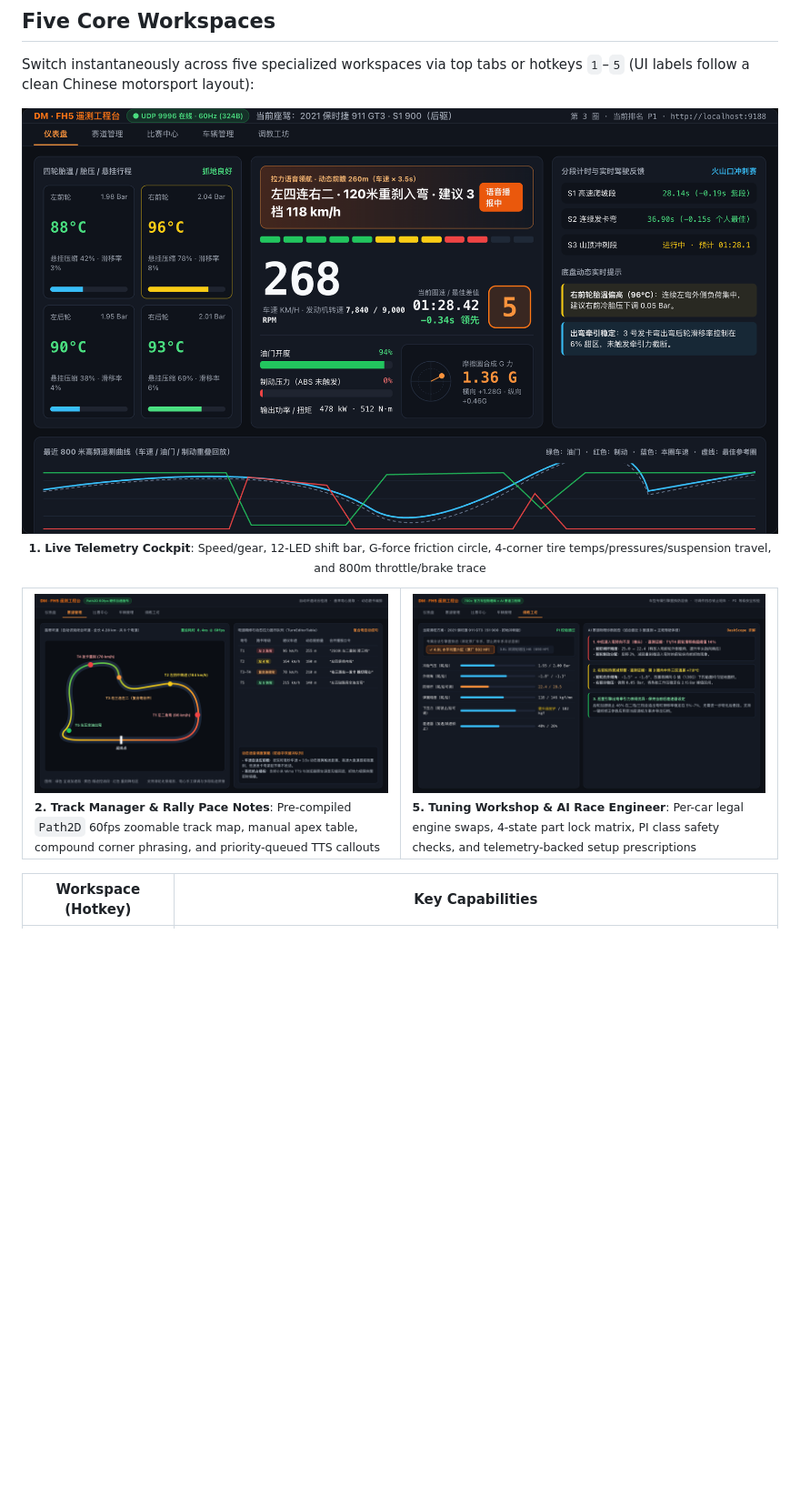
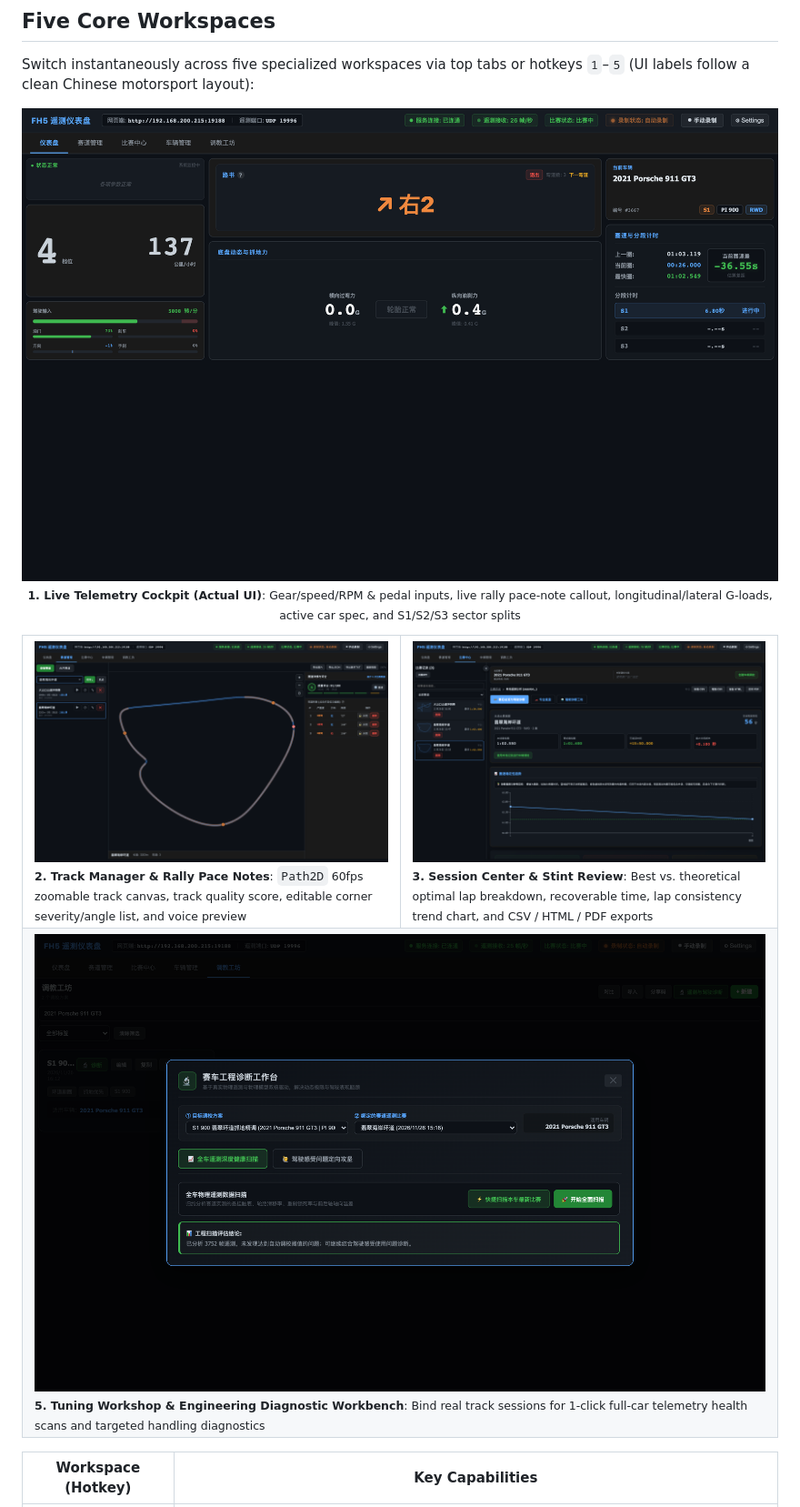
Before and after one commit to dylanma8232-art/DM-FH5-Telemetry, a Markdown page: README_EN.md, the part around one of its changes. Shown at 91% size. GitHub-like rendering; pictures changed too: assets/cockpit-overview.png, assets/session-analysis.png (added), assets/track-pacenotes.png; blank space fills up the shorter version.

```diff
--- a/README_EN.md
+++ b/README_EN.md
@@ -42,5 +42,5 @@ Switch instantaneously across five specialized workspaces via top tabs or hotkey
   <br>
-  <sub><b>1. Live Telemetry Cockpit</b>: Speed/gear, 12-LED shift bar, G-force friction circle, 4-corner tire temps/pressures/suspension travel, and 800m throttle/brake trace</sub>
+  <sub><b>1. Live Telemetry Cockpit (Actual UI)</b>: Gear/speed/RPM & pedal inputs, live rally pace-note callout, longitudinal/lateral G-loads, active car spec, and S1/S2/S3 sector splits</sub>
 </p>
 
 <table>
@@ -50,10 +50,17 @@ Switch instantaneously across five specialized workspaces via top tabs or hotkey
   <br>
-  <sub><b>2. Track Manager & Rally Pace Notes</b>: Pre-compiled <code>Path2D</code> 60fps zoomable track map, manual apex table, compound corner phrasing, and priority-queued TTS callouts</sub>
+  <sub><b>2. Track Manager & Rally Pace Notes</b>: <code>Path2D</code> 60fps zoomable track canvas, track quality score, editable corner severity/angle list, and voice preview</sub>
 </td>
 <td width="50%" valign="top">
-  <img src="assets/tuning-ai-workshop.png" alt="700+ Vehicle Spec Lock Matrix & AI Race Engineer" width="100%">
+  <img src="assets/session-analysis.png" alt="Session Center & Lap Stability Analysis screenshot" width="100%">
   <br>
-  <sub><b>5. Tuning Workshop & AI Race Engineer</b>: Per-car legal engine swaps, 4-state part lock matrix, PI class safety checks, and telemetry-backed setup prescriptions</sub>
+  <sub><b>3. Session Center & Stint Review</b>: Best vs. theoretical optimal lap breakdown, recoverable time, lap consistency trend chart, and CSV / HTML / PDF exports</sub>
+</td>
+</tr>
+<tr>
+<td colspan="2" valign="top">
+  <img src="assets/tuning-ai-workshop.png" alt="Tuning Workshop & Race Engineering Diagnostic Workbench screenshot" width="100%">
+  <br>
+  <sub><b>5. Tuning Workshop & Engineering Diagnostic Workbench</b>: Bind real track sessions for 1-click full-car telemetry health scans and targeted handling diagnostics</sub>
 </td>
 </tr>
 </table>
```
Also changed, not shown: other parts of README_EN.md (+2 -2 lines), README.md (+13 -6 lines).
